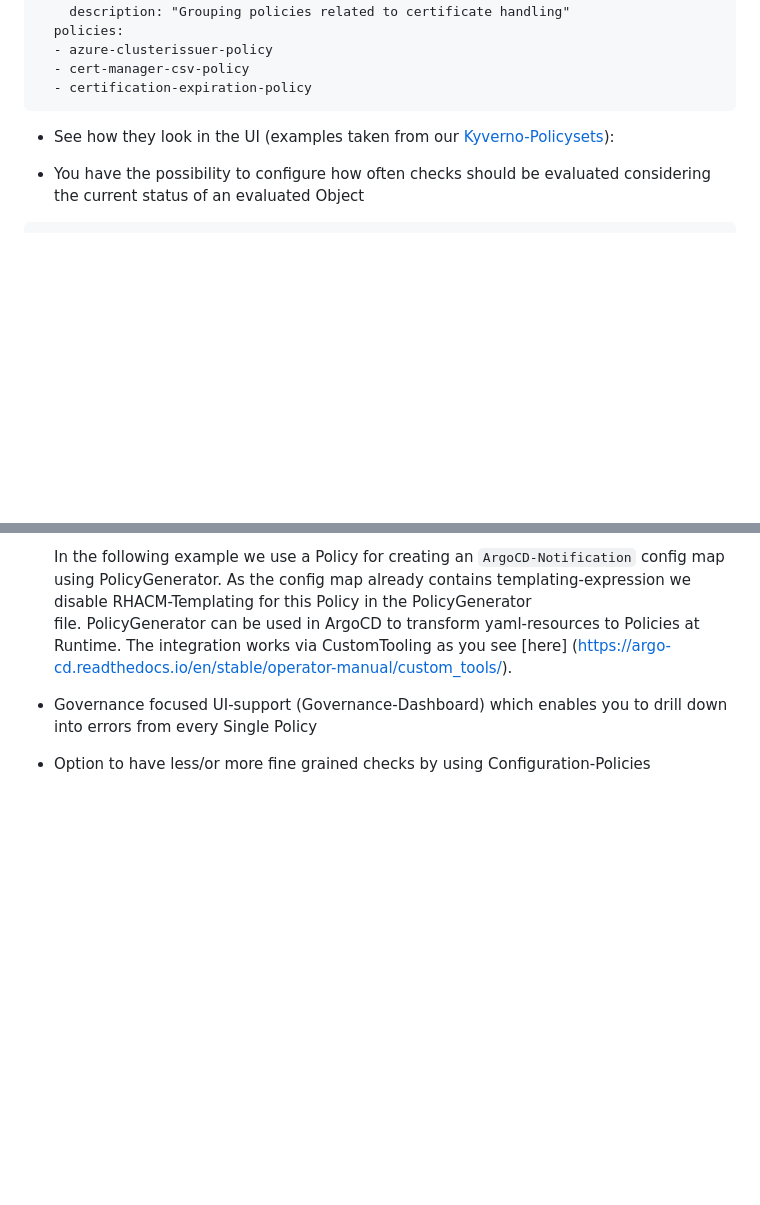
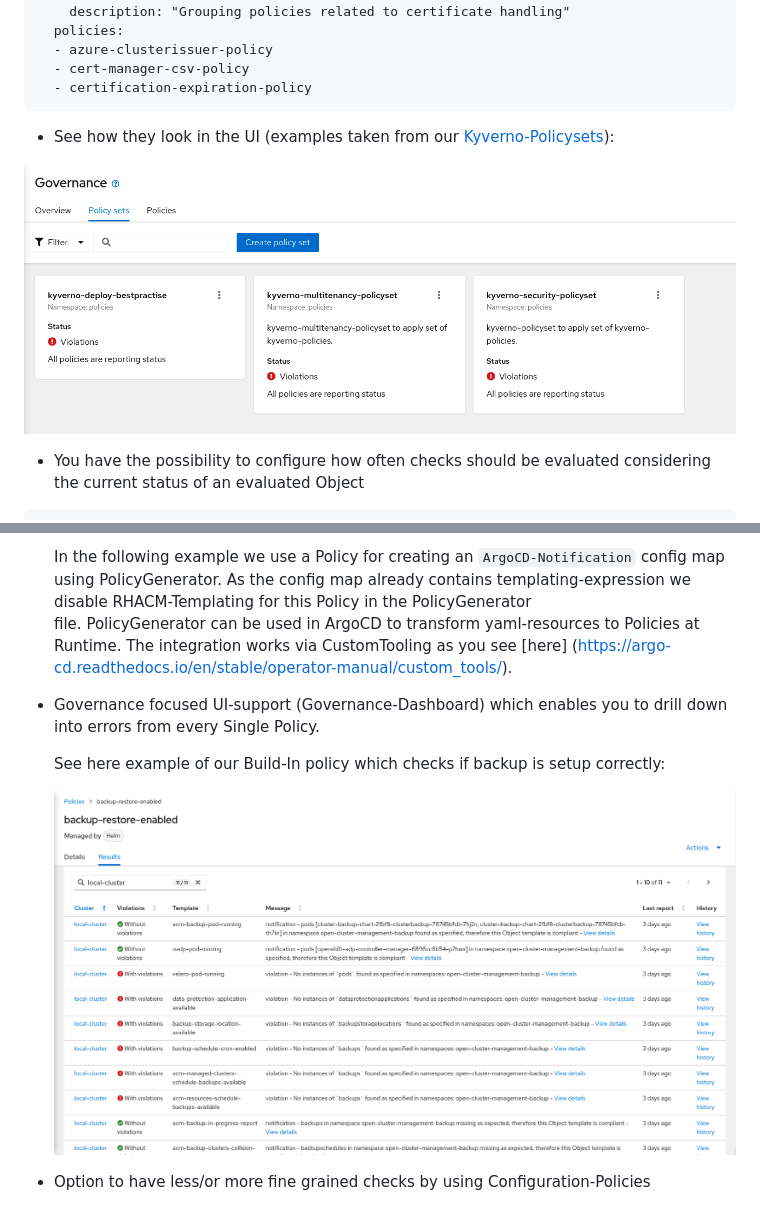
Before and after one commit to ch-stark/argocdpoliciesblog, a Markdown page: blog.md, 2 parts joined by grey strips. GitHub-like rendering; pictures changed too: images/backuprestore.png (added), images/policysets.png (added); blank space fills up the shorter version.

Commit message:
all files

````diff
--- a/blog.md
+++ b/blog.md
@@ -91,6 +91,9 @@ kind: PolicySet
 
   - See how they look in the UI (examples taken from our [Kyverno-Policysets](https://github.com/stolostron/policy-collection/tree/main/policygenerator/policy-sets/community/kyverno)):
 
+![Kyverno-Policysets](images/policysets.png)
+
+
 * You have the possibility to configure how often checks should be evaluated considering the current status of an evaluated Object
 
 ```
@@ -114,7 +117,12 @@ spec:
   file. PolicyGenerator can be used in ArgoCD to transform yaml-resources to Policies at Runtime. The integration works via CustomTooling as you see [here]
   (https://argo-cd.readthedocs.io/en/stable/operator-manual/custom_tools/).
 
-* Governance focused UI-support (Governance-Dashboard) which enables you to drill down into errors from every Single Policy
+* Governance focused UI-support (Governance-Dashboard) which enables you to drill down into errors from every Single Policy.
+
+  See here example of our Build-In policy which checks if backup is setup correctly:
+
+  ![Backup Policy](images/backuprestore.png)
+
 
 * Option to have less/or more fine grained checks by using Configuration-Policies
 
````
